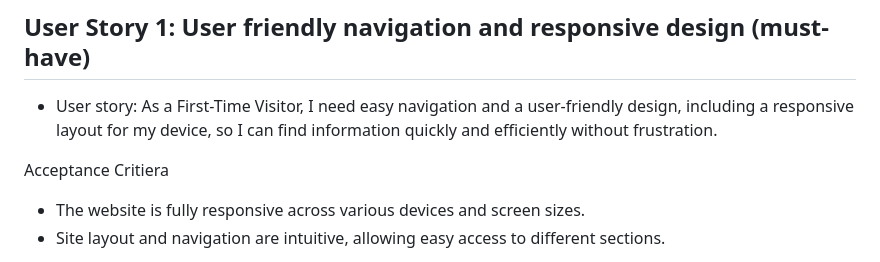
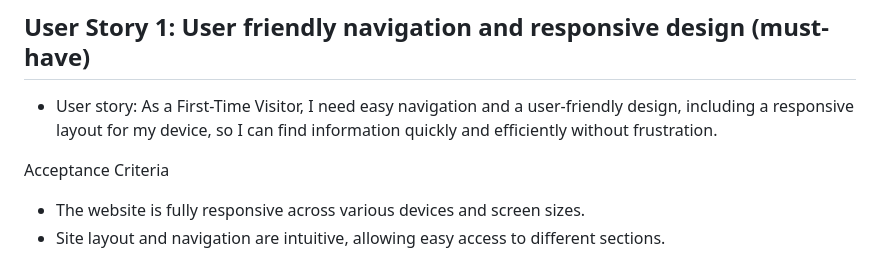
Before and after one commit to AJGreaves/boardwalk-games-content-creation, a Markdown page: resources/02-01-02-project-planning-user-stories.md, the part around the change. Drawn GitHub-style.

```diff
--- a/resources/02-01-02-project-planning-user-stories.md
+++ b/resources/02-01-02-project-planning-user-stories.md
@@ -3,7 +3,7 @@
 ## User Story 1: User friendly navigation and responsive design (must-have)
 - User story: As a First-Time Visitor, I need easy navigation and a user-friendly design, including a responsive layout for my device, so I can find information quickly and efficiently without frustration.
 
-Acceptance Critiera
+Acceptance Criteria
 - The website is fully responsive across various devices and screen sizes.
 - Site layout and navigation are intuitive, allowing easy access to different sections.
 
```
Also changed, not shown: resources/full-user-stories.md (+3 -3 lines).
